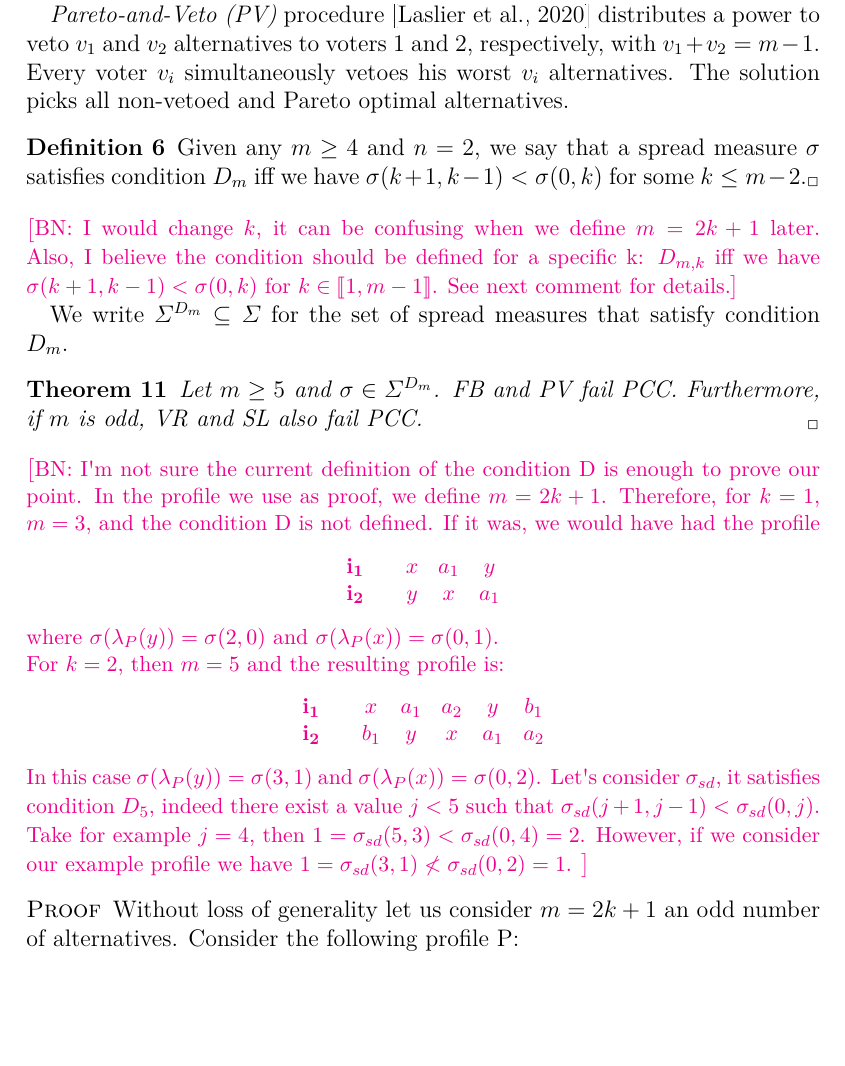
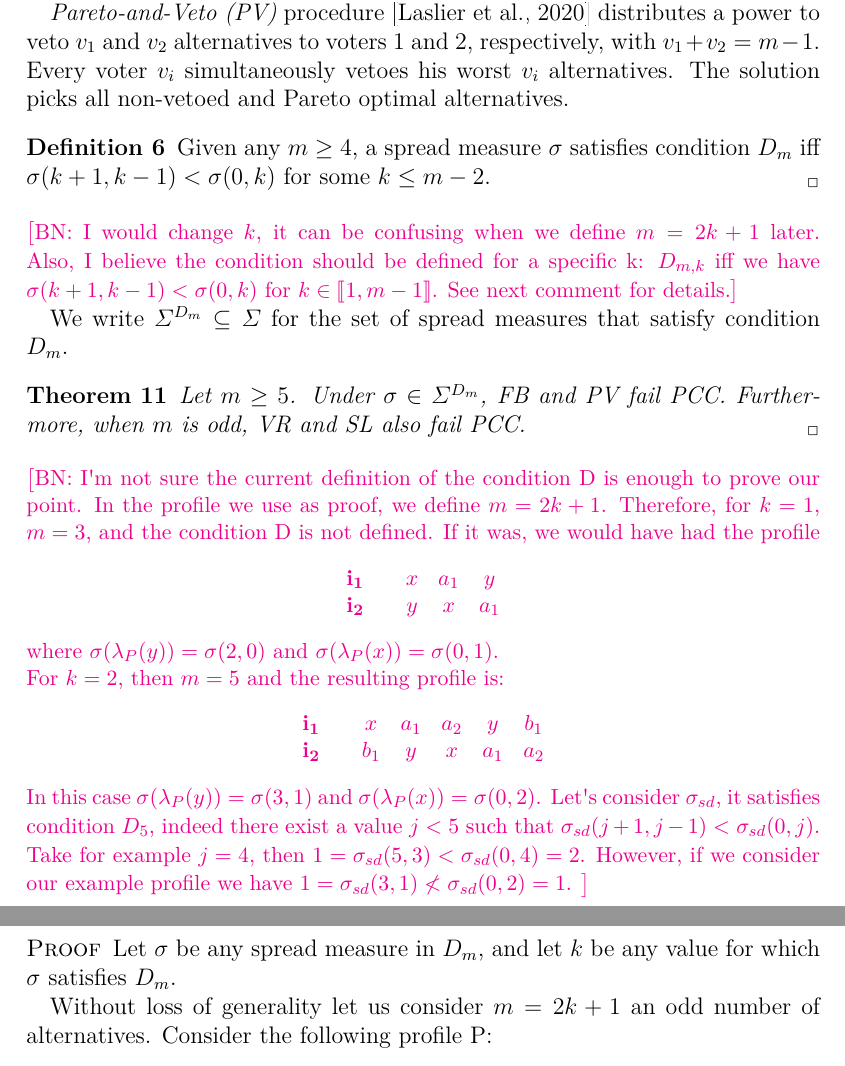
Before and after one commit to xoxor/Compromise, a LaTeX paper (true compromise.tex): part of page 13 of 20 before the commit and two parts of pages 13 and 14 of 20 after it, the two joined at a grey line, cut so that both start at the same text, the shorter picture padded with empty space. Compiled offline with pdfLaTeX; a LaTeX package or settings file that is missing is left out.

Commit message:
remzi changes

```diff
--- a/true compromise.tex
+++ b/true compromise.tex
@@ -409,14 +409,14 @@ Again within the context of selecting arbitrators, \citet{Clippel2014} propose a
 \textit{Pareto-and-Veto (PV)} procedure \citep{Laslier2020} distributes a power to veto $v_1$ and $v_2$ alternatives to voters 1 and 2, respectively, with $v_1+v_2=m-1$. Every voter $v_i$ simultaneously vetoes his worst $v_i$ alternatives. The solution picks all non-vetoed and Pareto optimal alternatives.
 
 \begin{definition}
-    Given any $m \geq 4$ and $n=2$, we say that a spread measure $\sigma$ satisfies condition $D_m$ iff we have $\sigma(k+1,k-1)<\sigma(0,k)$ for some $k ≤ m-2$.
+    Given any $m \geq 4$, a spread measure $\sigma$ satisfies condition $D_m$ iff $\sigma(k+1,k-1)<\sigma(0,k)$ for some $k ≤ m-2$.
 \end{definition}
 \commentBN{I would change $k$, it can be confusing when we define $m=2k+1$ later. Also, I believe the condition should be defined for a specific k: $D_{m,k}$ iff we have $\sigma(k+1,k-1)<\sigma(0,k)$ for $k\in \intvl{1,m-1}$. See next comment for details.}
 
 We write $\Sigma^{D_{m}} \subseteq \Sigma$ for the set of spread measures that satisfy condition $D_{m}$.
 
 \begin{theorem}
-	Let $m \geq 5$ and $\sigma \in \Sigma^{D_{m}}$. FB and PV fail PCC. Furthermore, if $m$ is odd, VR and SL also fail PCC.
+	Let $m \geq 5$. Under $\sigma \in \Sigma^{D_{m}}$, FB and PV fail PCC. Furthermore, when $m$ is odd, VR and SL also fail PCC.
 \end{theorem}
 \commentBN{I'm not sure the current definition of the condition D is enough to prove our point. In the profile we use as proof, we define $m=2k+1$. Therefore, for $k=1$, $m=3$, and the condition D is not defined. If it was, we would have had the profile
 	\begin{center}
@@ -440,6 +440,8 @@ where $\sigma(\lambda_{P}(y)) = \sigma(2,0)$ and $\sigma(\lambda_{P}(x)) = \sigm
 In this case $\sigma(\lambda_{P}(y)) = \sigma(3,1)$ and $\sigma(\lambda_{P}(x)) = \sigma(0,2)$. Let's consider $\sigma_{sd}$, it satisfies condition $D_5$, indeed there exist a value $j<5$ such that $\sigma_{sd}(j+1,j-1)<\sigma_{sd}(0,j)$. Take for example $j=4$, then $1=\sigma_{sd}(5,3)<\sigma_{sd}(0,4)=2$. However, if we consider our example profile we have $1=\sigma_{sd}(3,1) \nless \sigma_{sd}(0,2)=1$.
 }
 \begin{proof}
+    Let $\sigma$ be any spread measure in $D_m$, and let $k$ be any value for which $\sigma$ satisfies $D_m$.
+
 	Without loss of generality let us consider $m=2k+1$ an odd number of alternatives. Consider the following profile P:
 		\begin{center}
 			$
```
